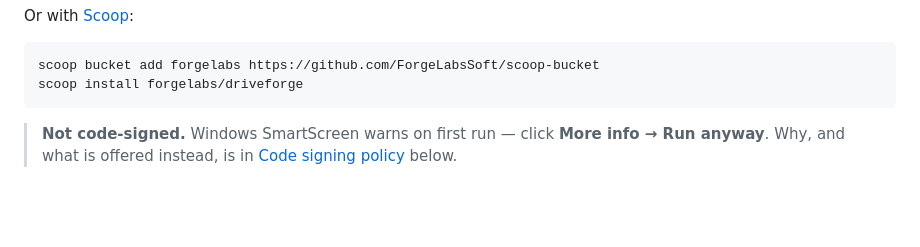
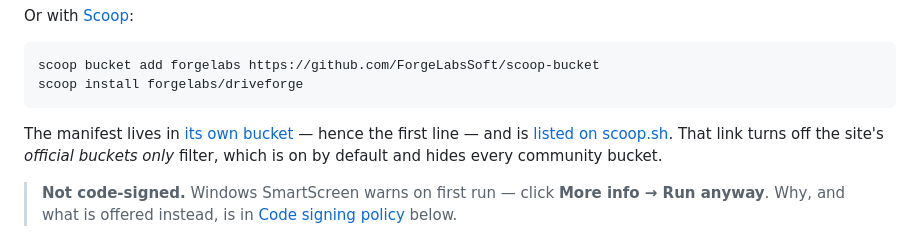
Before and after one commit to ForgeLabsSoft/driveforge, a Markdown page: README.md, the part around the change. GitHub-like rendering; blank space fills up the shorter version.

Commit message:
The scoop.sh listing needs the filter off, so the README links it that way
A plain search for driveforge on scoop.sh answers "No result found ... from Official
buckets": the site's app search starts with "official buckets only" switched on, and
every community bucket is hidden behind it. The index itself carries the manifest - it
appeared there within the hour - so the link in the README is the one with the filter
already off.

````diff
--- a/README.md
+++ b/README.md
@@ -72,6 +72,10 @@ Or with [Scoop](https://scoop.sh):
 scoop bucket add forgelabs https://github.com/ForgeLabsSoft/scoop-bucket
 scoop install forgelabs/driveforge
 ```
+
+The manifest lives in [its own bucket](https://github.com/ForgeLabsSoft/scoop-bucket) — hence the first
+line — and is [listed on scoop.sh](https://scoop.sh/#/apps?q=driveforge&o=false). That link turns off the
+site's *official buckets only* filter, which is on by default and hides every community bucket.
 
 > **Not code-signed.** Windows SmartScreen warns on first run — click **More info → Run anyway**. Why, and
 > what is offered instead, is in [Code signing policy](#code-signing-policy) below.
````
